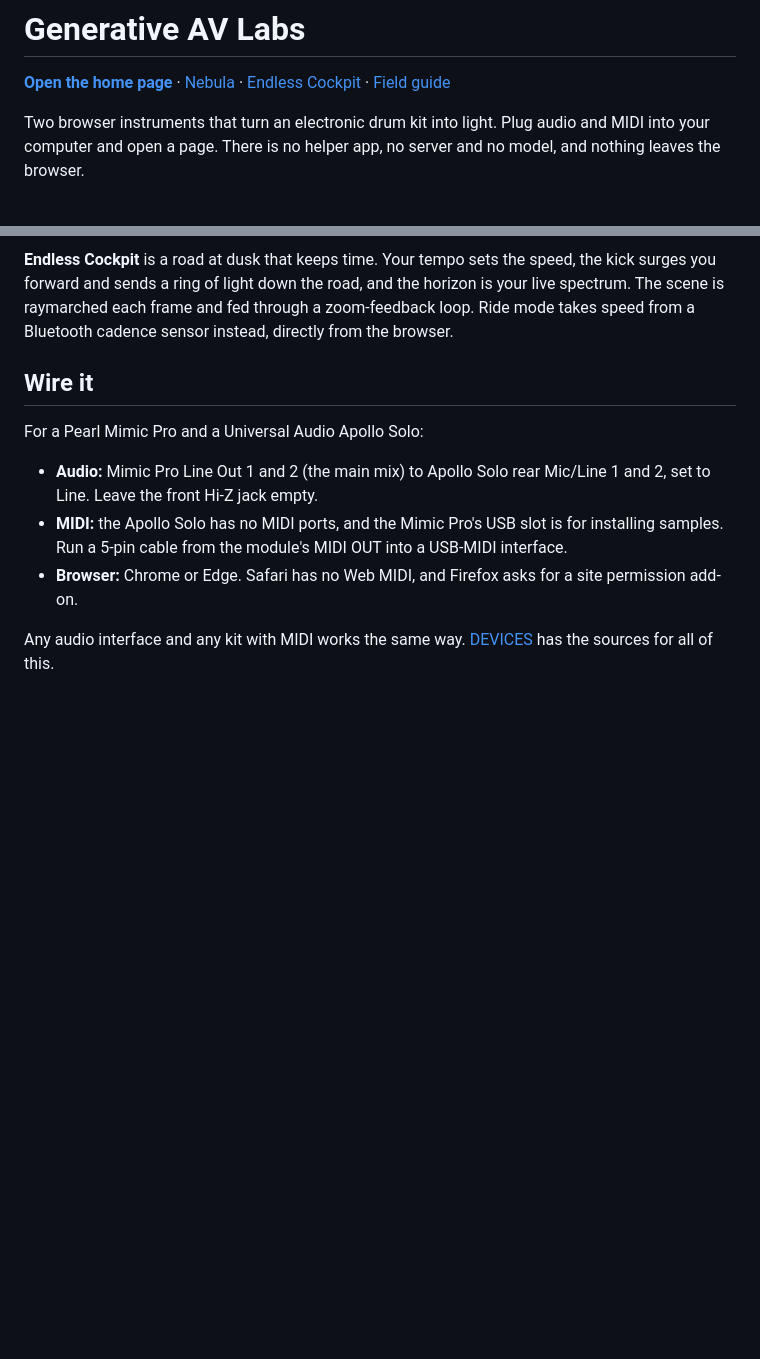
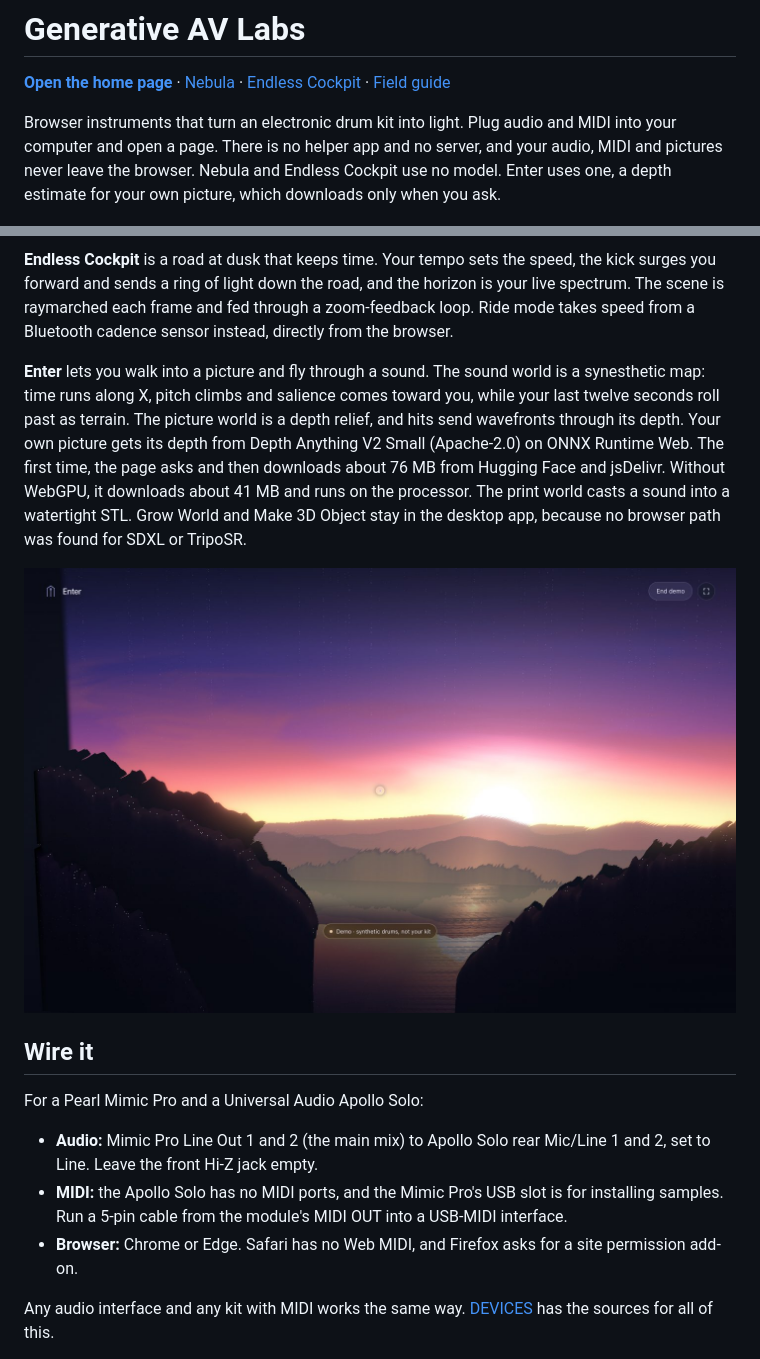
Before and after one commit to patrickiben/generative-av-labs, a Markdown page: README.md, 2 parts joined by grey strips. Drawn GitHub-style; pictures changed too: docs/enter.jpg (added); blank space fills up the shorter version.

```diff
--- a/README.md
+++ b/README.md
@@ -2,7 +2,7 @@
 
 **[Open the home page](https://patrickiben.github.io/generative-av-labs/)** · [Nebula](https://patrickiben.github.io/generative-av-labs/nebula.html) · [Endless Cockpit](https://patrickiben.github.io/generative-av-labs/endless-cockpit.html) · [Field guide](https://patrickiben.github.io/generative-av-labs/field-guide.html)
 
-Two browser instruments that turn an electronic drum kit into light. Plug audio and MIDI into your computer and open a page. There is no helper app, no server and no model, and nothing leaves the browser.
+Browser instruments that turn an electronic drum kit into light. Plug audio and MIDI into your computer and open a page. There is no helper app and no server, and your audio, MIDI and pictures never leave the browser. Nebula and Endless Cockpit use no model. Enter uses one, a depth estimate for your own picture, which downloads only when you ask.
 
 ![Nebula during the demo](docs/nebula.jpg)
 
@@ -11,6 +11,10 @@ Two browser instruments that turn an electronic drum kit into light. Plug audio
 ![Endless Cockpit during the demo](docs/endless-cockpit.jpg)
 
 **Endless Cockpit** is a road at dusk that keeps time. Your tempo sets the speed, the kick surges you forward and sends a ring of light down the road, and the horizon is your live spectrum. The scene is raymarched each frame and fed through a zoom-feedback loop. Ride mode takes speed from a Bluetooth cadence sensor instead, directly from the browser.
+
+**Enter** lets you walk into a picture and fly through a sound. The sound world is a synesthetic map: time runs along X, pitch climbs and salience comes toward you, while your last twelve seconds roll past as terrain. The picture world is a depth relief, and hits send wavefronts through its depth. Your own picture gets its depth from Depth Anything V2 Small (Apache-2.0) on ONNX Runtime Web. The first time, the page asks and then downloads about 76 MB from Hugging Face and jsDelivr. Without WebGPU, it downloads about 41 MB and runs on the processor. The print world casts a sound into a watertight STL. Grow World and Make 3D Object stay in the desktop app, because no browser path was found for SDXL or TripoSR.
+
+![Enter's painted scene](docs/enter.jpg)
 
 ## Wire it
 
```
Also changed, not shown: docs/VALIDATION.md (+7 -0 lines), 10 other files.
